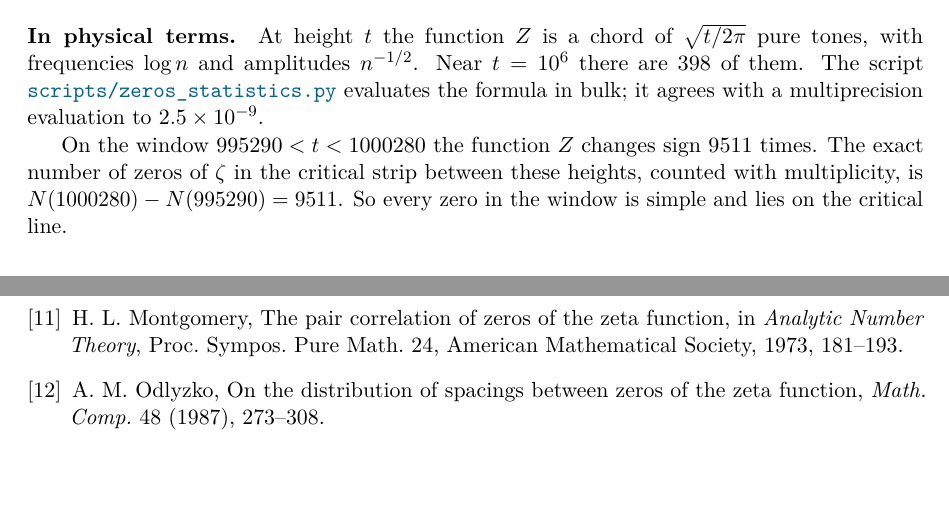
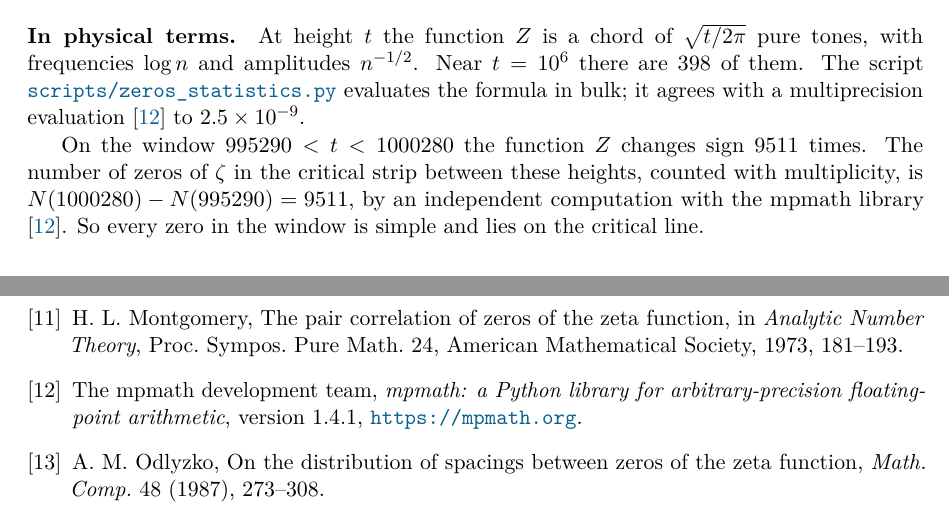
Before and after one commit to rmorleysmith/l-functions-and-physics, a LaTeX paper (notes/09-zeros-as-energy-levels/zeros-as-energy-levels.tex): two parts of pages 1 and 7 of 7, joined at a grey line, cut so that both start at the same text, the shorter picture padded with empty space. Compiled offline with pdfLaTeX.

Commit message:
Note 09: cite the independent zero count (mpmath)
Co-Authored-By: Claude Fable 5.2 <noreply@anthropic.com>
Claude-Session: https://claude.ai/code/session_01NX8nzcqVLskszXPdWJru5w

```diff
--- a/notes/09-zeros-as-energy-levels/zeros-as-energy-levels.tex
+++ b/notes/09-zeros-as-energy-levels/zeros-as-energy-levels.tex
@@ -38,10 +38,10 @@ with $C_0(p) = \cos(2\pi(p^2-p-\tfrac1{16}))/\cos(2\pi p)$ and $C_1 = -C_0'''/(9
 \physical
 At height $t$ the function $Z$ is a chord of $\sqrt{t/2\pi}$ pure tones, with frequencies $\log n$ and amplitudes $n^{-1/2}$.
 Near $t = 10^6$ there are 398 of them.
-The script \script{zeros\_statistics.py} evaluates the formula in bulk; it agrees with a multiprecision evaluation to $2.5\times10^{-9}$.
+The script \script{zeros\_statistics.py} evaluates the formula in bulk; it agrees with a multiprecision evaluation \cite{mpmath} to $2.5\times10^{-9}$.
 
 On the window $995290<t<1000280$ the function $Z$ changes sign 9511 times.
-The exact number of zeros of $\zeta$ in the critical strip between these heights, counted with multiplicity, is $N(1000280)-N(995290) = 9511$.
+The number of zeros of $\zeta$ in the critical strip between these heights, counted with multiplicity, is $N(1000280)-N(995290) = 9511$, by an independent computation with the mpmath library \cite{mpmath}.
 So every zero in the window is simple and lies on the critical line.
 
 \section{The mean density}
@@ -255,6 +255,7 @@ Conjecture~\ref{conj:indep}; Questions 1 and 2; the Riemann hypothesis & \gradeO
 \bibitem{IwaniecKowalski} H.~Iwaniec and E.~Kowalski, \emph{Analytic Number Theory}, American Mathematical Society, 2004.
 \bibitem{Mehta} M.~L. Mehta, \emph{Random Matrices}, 3rd ed., Elsevier, 2004.
 \bibitem{Montgomery} H.~L. Montgomery, The pair correlation of zeros of the zeta function, in \emph{Analytic Number Theory}, Proc. Sympos. Pure Math. 24, American Mathematical Society, 1973, 181--193.
+\bibitem{mpmath} The mpmath development team, \emph{mpmath: a Python library for arbitrary-precision floating-point arithmetic}, version 1.4.1, \url{https://mpmath.org}.
 \bibitem{Odlyzko} A.~M. Odlyzko, On the distribution of spacings between zeros of the zeta function, \emph{Math. Comp.} 48 (1987), 273--308.
 \end{thebibliography}
 
```
